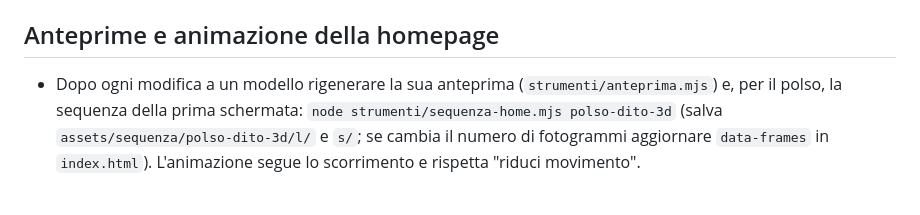
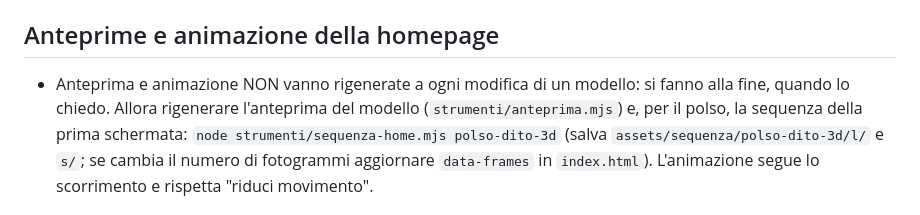
Before and after one commit to chiodigiovanni270-wq/atlante-3d, a Markdown page: CLAUDE.md, the part around the change. Drawn GitHub-style.

Commit message:
CLAUDE.md: anteprima e animazione della home si rigenerano solo alla fine
Co-Authored-By: Claude Opus 5.5 <noreply@anthropic.com>
Claude-Session: https://claude.ai/code/session_01Ebc4iMA7fKwYMhynGkVchB

```diff
--- a/CLAUDE.md
+++ b/CLAUDE.md
@@ -48,7 +48,8 @@ Ogni file include dati embedded in base64 (geometrie/immagini): sono file grandi
 5. Verifica in locale, poi commit (`Aggiunge modello <nome>`) e push su `main`.
 
 ## Anteprime e animazione della homepage
-- Dopo ogni modifica a un modello rigenerare la sua anteprima (`strumenti/anteprima.mjs`) e, per il polso,
+- Anteprima e animazione NON vanno rigenerate a ogni modifica di un modello: si fanno alla fine, quando lo chiedo.
+  Allora rigenerare l'anteprima del modello (`strumenti/anteprima.mjs`) e, per il polso,
   la sequenza della prima schermata: `node strumenti/sequenza-home.mjs polso-dito-3d`
   (salva `assets/sequenza/polso-dito-3d/l/` e `s/`; se cambia il numero di fotogrammi aggiornare `data-frames` in `index.html`).
   L'animazione segue lo scorrimento e rispetta "riduci movimento".
```
